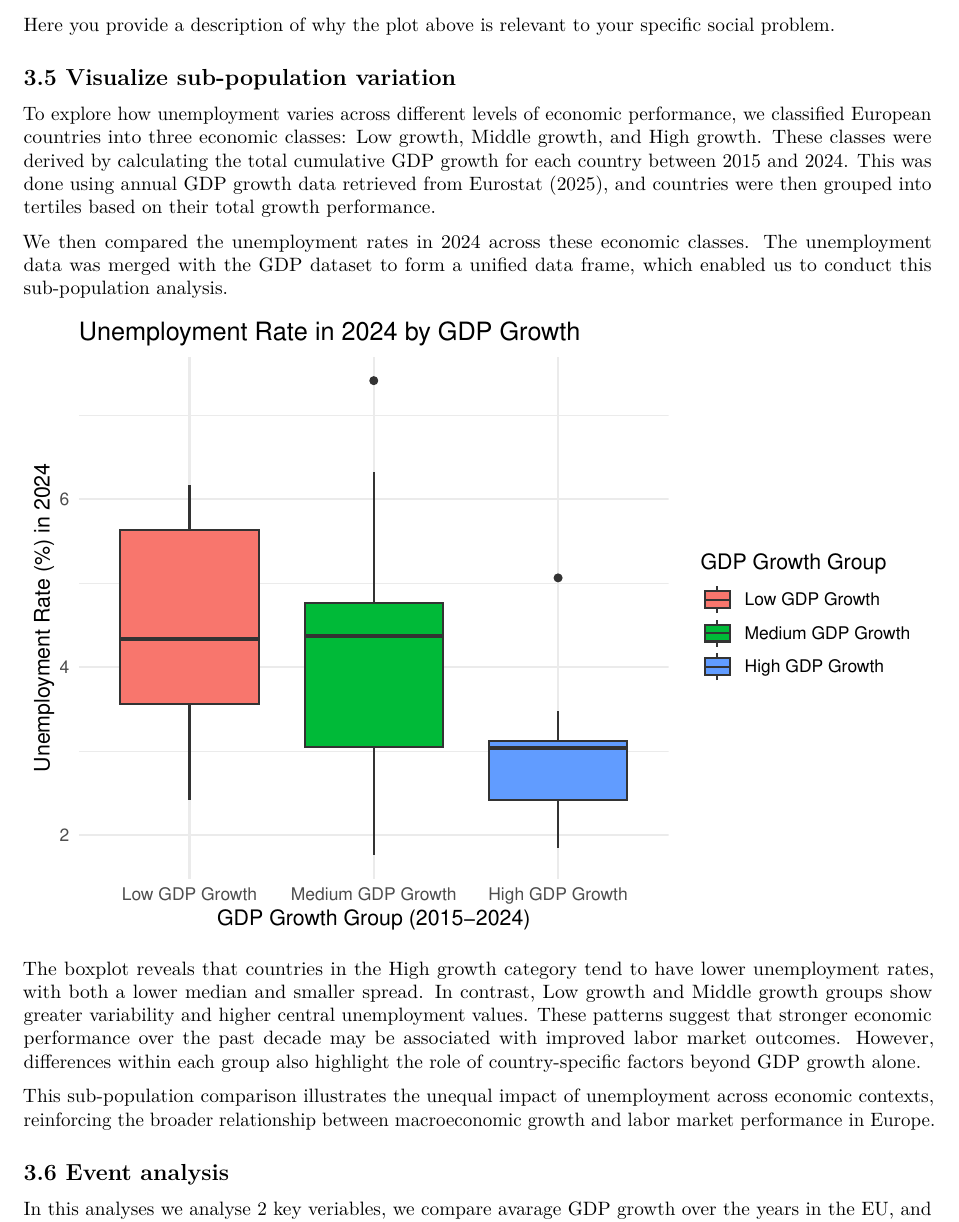
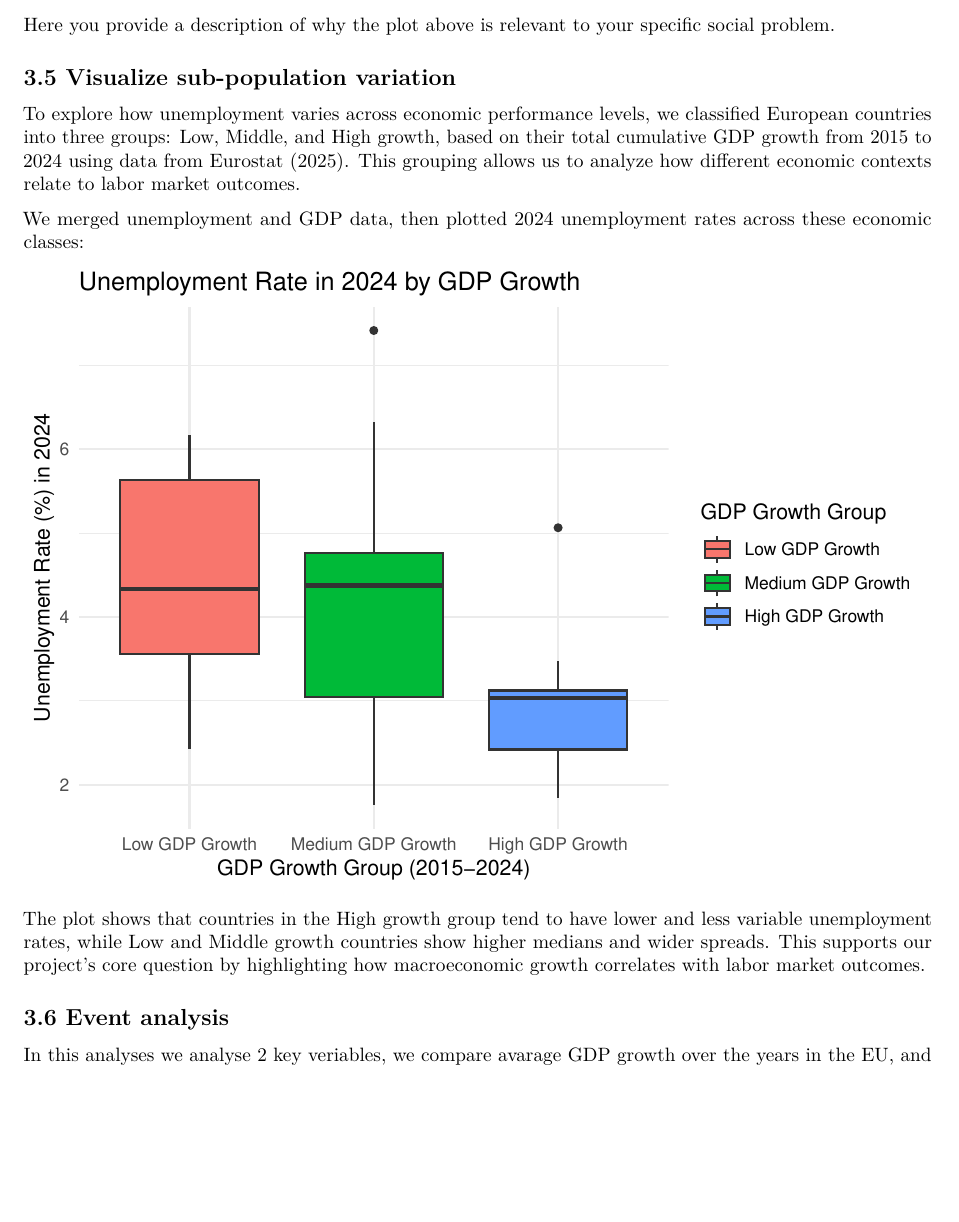
Before and after one commit to benjaminmutlu/PfE, an R Markdown document (Template_Assignment.Rmd): part of page 10 of 11, cut so that both start at the same text, the shorter picture padded with empty space. Rendered offline with R 4.5, knitr and Pandoc, then LaTeX, with nearby package versions; some code elsewhere in the file could not run offline.

Commit message:
Update Template_Assignment.Rmd

````diff
--- a/Template_Assignment.Rmd
+++ b/Template_Assignment.Rmd
@@ -402,9 +402,9 @@ Here you provide a description of why the plot above is relevant to your specifi
 
 ## 3.5 Visualize sub-population variation
 
-To explore how unemployment varies across different levels of economic performance, we classified European countries into three economic classes: Low growth, Middle growth, and High growth. These classes were derived by calculating the total cumulative GDP growth for each country between 2015 and 2024. This was done using annual GDP growth data retrieved from Eurostat (2025), and countries were then grouped into tertiles based on their total growth performance.
+To explore how unemployment varies across economic performance levels, we classified European countries into three groups: Low, Middle, and High growth, based on their total cumulative GDP growth from 2015 to 2024 using data from Eurostat (2025). This grouping allows us to analyze how different economic contexts relate to labor market outcomes.
 
-We then compared the unemployment rates in 2024 across these economic classes. The unemployment data was merged with the GDP dataset to form a unified data frame, which enabled us to conduct this sub-population analysis.
+We merged unemployment and GDP data, then plotted 2024 unemployment rates across these economic classes:
 
 ```{r visualise_subpopulations, echo=FALSE}
 # Bereken totale GDP-groei per land
@@ -456,9 +456,7 @@ ggplot(newxx_df, aes(x = GDP_Growth_Group, y = `2024_percent`, fill = GDP_Growth
 
 ```
 
-The boxplot reveals that countries in the High growth category tend to have lower unemployment rates, with both a lower median and smaller spread. In contrast, Low growth and Middle growth groups show greater variability and higher central unemployment values. These patterns suggest that stronger economic performance over the past decade may be associated with improved labor market outcomes. However, differences within each group also highlight the role of country-specific factors beyond GDP growth alone.
-
-This sub-population comparison illustrates the unequal impact of unemployment across economic contexts, reinforcing the broader relationship between macroeconomic growth and labor market performance in Europe.
+The plot shows that countries in the High growth group tend to have lower and less variable unemployment rates, while Low and Middle growth countries show higher medians and wider spreads. This supports our project’s core question by highlighting how macroeconomic growth correlates with labor market outcomes.
 
 ## 3.6 Event analysis
 
````
